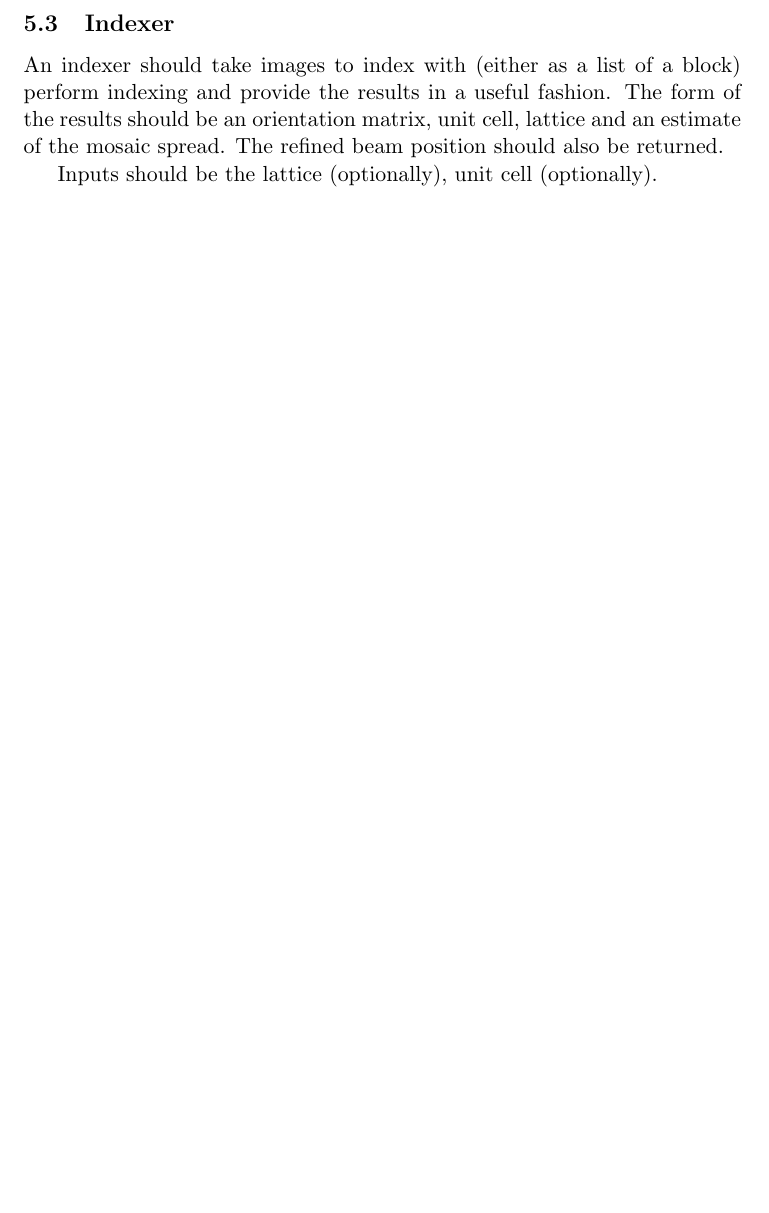
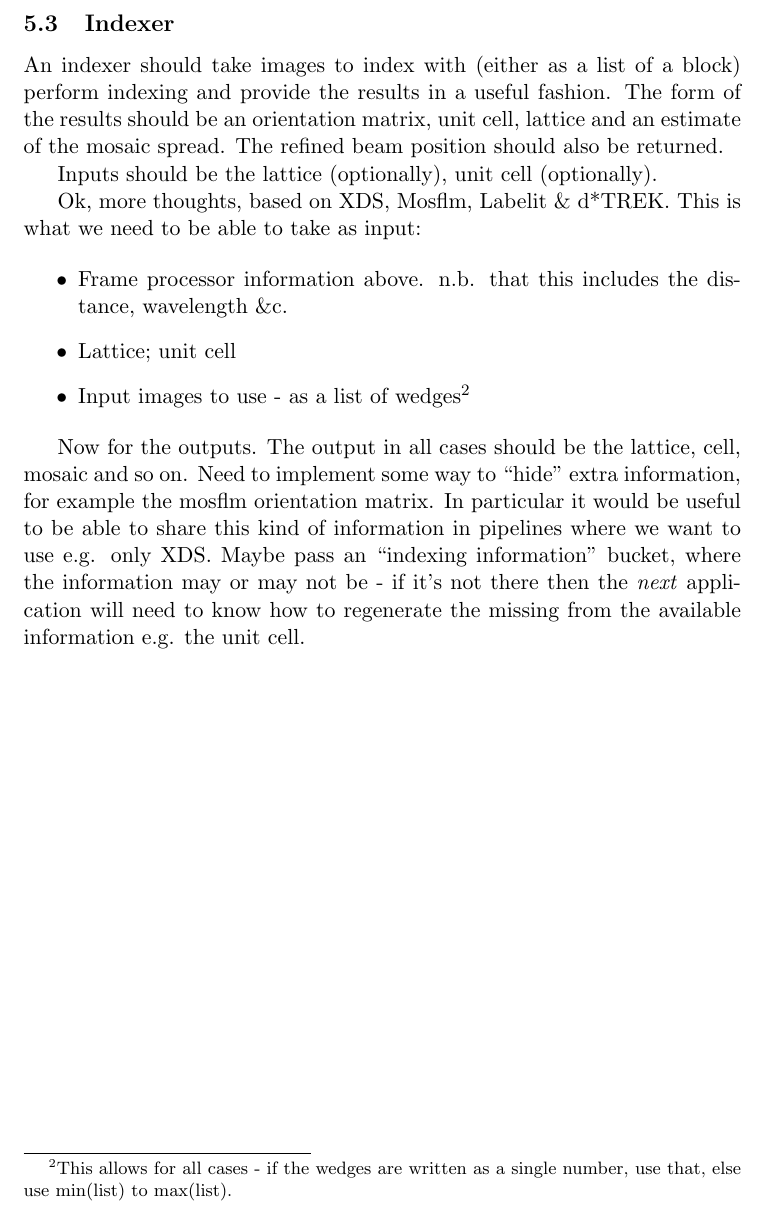
Before and after one commit to xia2/xia2, a LaTeX document (Schema/Doc/Structure.tex): part of page 6 of 6, cut so that both start at the same text, the shorter picture padded with empty space. Compiled offline with pdfLaTeX.

Commit message:
More thoughts about the interfaces

```diff
--- a/Schema/Doc/Structure.tex
+++ b/Schema/Doc/Structure.tex
@@ -294,4 +294,25 @@ be returned.
 
 Inputs should be the lattice (optionally), unit cell (optionally).
 
+Ok, more thoughts, based on XDS, Mosflm, Labelit \& d*TREK. This is what we
+need to be able to take as input:
+
+\begin{itemize}
+\item{Frame processor information above. n.b. that this includes the distance,
+wavelength \&c.}
+\item{Lattice; unit cell}
+\item{Input images to use - as a list of wedges\footnote{This allows for
+all cases - if the wedges are written as a single number, use that, else
+use min(list) to max(list).}}
+\end{itemize}
+
+Now for the outputs. The output in all cases should be the lattice, cell,
+mosaic and so on. Need to implement some way to ``hide'' extra information,
+for example the mosflm orientation matrix. In particular it would be useful
+to be able to share this kind of information in pipelines where we want to
+use e.g. only XDS. Maybe pass an ``indexing information'' bucket, where the
+information may or may not be - if it's not there then the \emph{next}
+application will need to know how to regenerate the missing from the available
+information e.g. the unit cell.
+
 \end{document}
```
Also changed, not shown: Schema/Doc/Structure.pdf.
